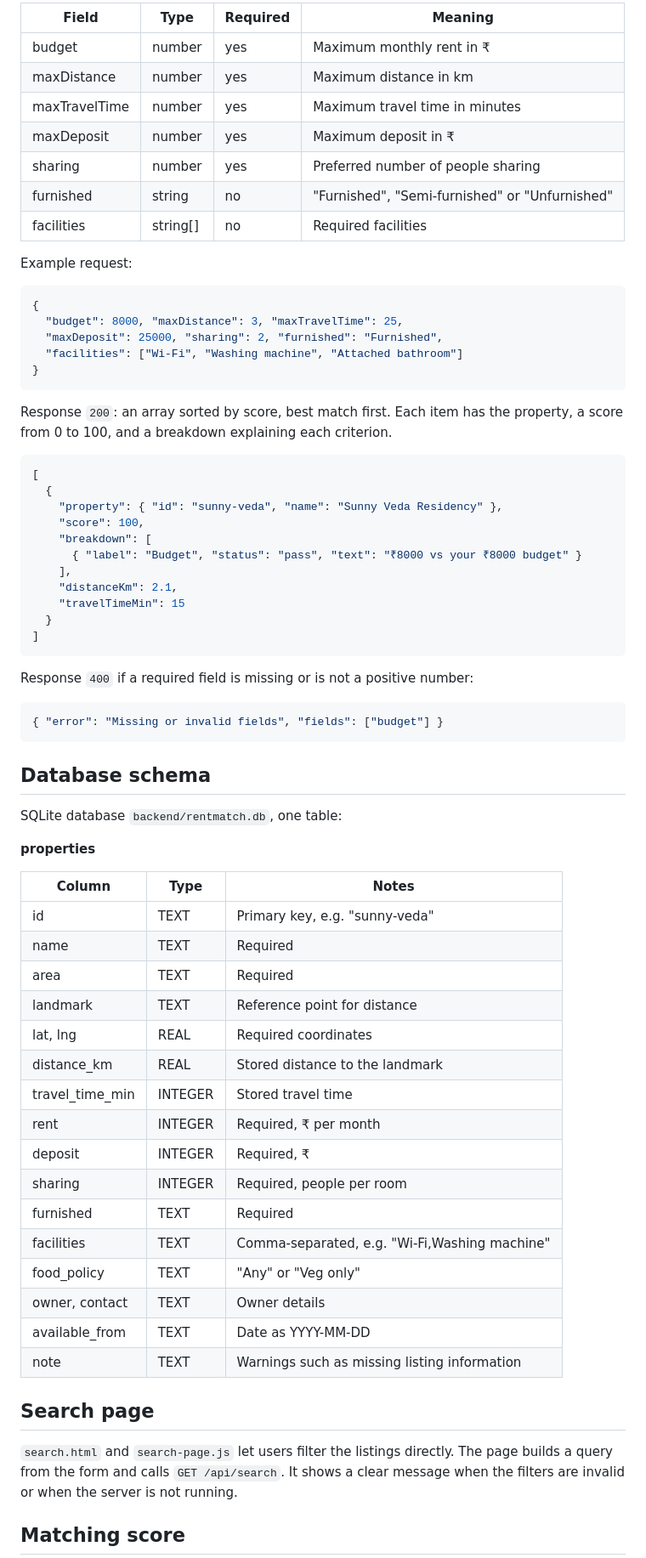
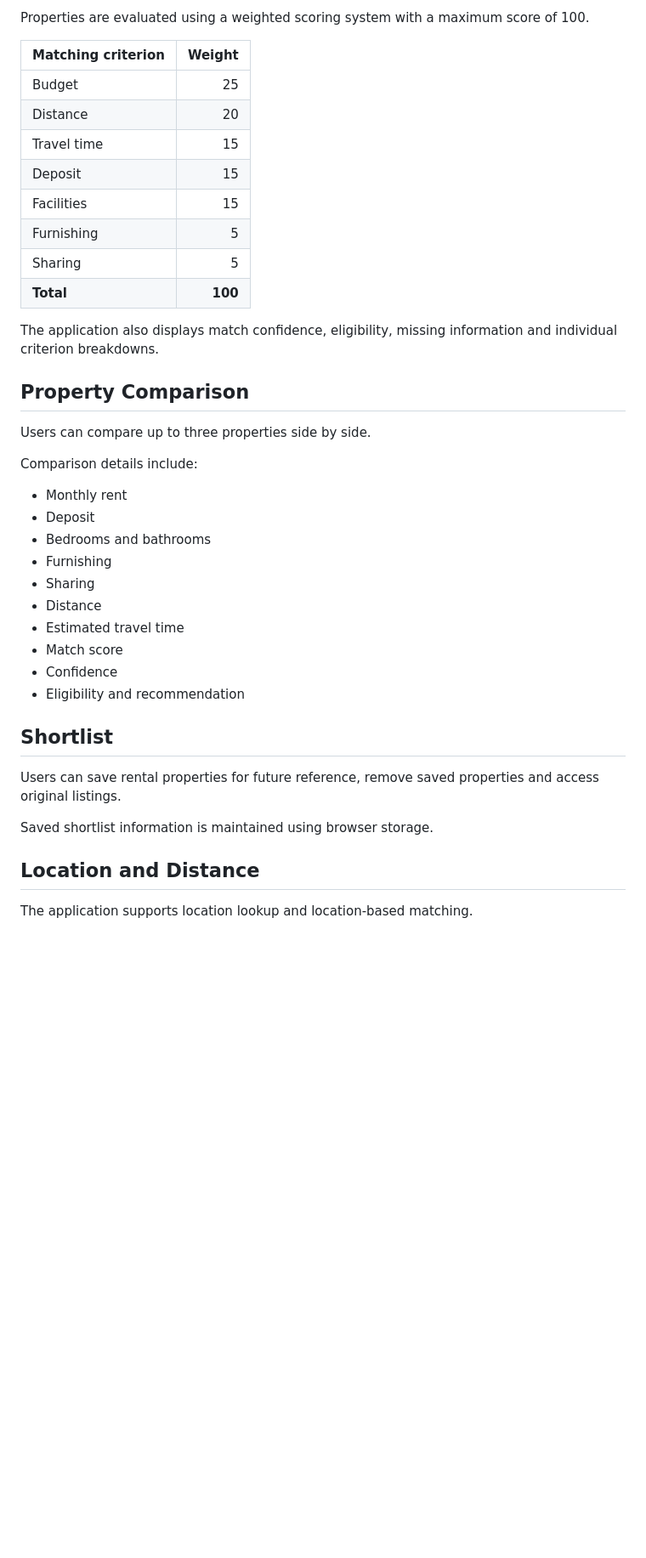
Before and after one commit to nethrakalimuthu1510-ship-it/RentMatch-AI, a Markdown page: README.md, the part around one of its changes. Shown at 85% size. GitHub-like rendering; blank space fills up the shorter version.

Commit message:
Update README for Review 3

````diff
--- a/README.md
+++ b/README.md
@@ -108,71 +131,42 @@ Request body (JSON):
 
-| Field | Type | Required | Meaning |
-|-------|------|----------|---------|
-| budget | number | yes | Maximum monthly rent in ₹ |
-| maxDistance | number | yes | Maximum distance in km |
-| maxTravelTime | number | yes | Maximum travel time in minutes |
-| maxDeposit | number | yes | Maximum deposit in ₹ |
-| sharing | number | yes | Preferred number of people sharing |
-| furnished | string | no | "Furnished", "Semi-furnished" or "Unfurnished" |
-| facilities | string[] | no | Required facilities |
+Properties are evaluated using a weighted scoring system with a maximum score of 100.
 
-Example request:
-```json
-{
-  "budget": 8000, "maxDistance": 3, "maxTravelTime": 25,
-  "maxDeposit": 25000, "sharing": 2, "furnished": "Furnished",
-  "facilities": ["Wi-Fi", "Washing machine", "Attached bathroom"]
-}
-```
+| Matching criterion | Weight |
+|---|---:|
+| Budget | 25 |
+| Distance | 20 |
+| Travel time | 15 |
+| Deposit | 15 |
+| Facilities | 15 |
+| Furnishing | 5 |
+| Sharing | 5 |
+| **Total** | **100** |
 
-Response `200`: an array sorted by score, best match first. Each item has the property, a score from 0 to 100, and a breakdown explaining each criterion.
-```json
-[
-  {
-    "property": { "id": "sunny-veda", "name": "Sunny Veda Residency" },
-    "score": 100,
-    "breakdown": [
-      { "label": "Budget", "status": "pass", "text": "₹8000 vs your ₹8000 budget" }
-    ],
-    "distanceKm": 2.1,
-    "travelTimeMin": 15
-  }
-]
-```
+The application also displays match confidence, eligibility, missing information and individual criterion breakdowns.
 
-Response `400` if a required field is missing or is not a positive number:
-```json
-{ "error": "Missing or invalid fields", "fields": ["budget"] }
-```
+## Property Comparison
 
-## Database schema
+Users can compare up to three properties side by side.
 
-SQLite database `backend/rentmatch.db`, one table:
+Comparison details include:
+- Monthly rent
+- Deposit
+- Bedrooms and bathrooms
+- Furnishing
+- Sharing
+- Distance
+- Estimated travel time
+- Match score
+- Confidence
+- Eligibility and recommendation
 
-**properties**
+## Shortlist
 
-| Column | Type | Notes |
-|--------|------|-------|
-| id | TEXT | Primary key, e.g. "sunny-veda" |
-| name | TEXT | Required |
-| area | TEXT | Required |
-| landmark | TEXT | Reference point for distance |
-| lat, lng | REAL | Required coordinates |
-| distance_km | REAL | Stored distance to the landmark |
-| travel_time_min | INTEGER | Stored travel time |
-| rent | INTEGER | Required, ₹ per month |
-| deposit | INTEGER | Required, ₹ |
-| sharing | INTEGER | Required, people per room |
-| furnished | TEXT | Required |
-| facilities | TEXT | Comma-separated, e.g. "Wi-Fi,Washing machine" |
-| food_policy | TEXT | "Any" or "Veg only" |
-| owner, contact | TEXT | Owner details |
-| available_from | TEXT | Date as YYYY-MM-DD |
-| note | TEXT | Warnings such as missing listing information |
+Users can save rental properties for future reference, remove saved properties and access original listings.
 
-## Search page
+Saved shortlist information is maintained using browser storage.
 
-`search.html` and `search-page.js` let users filter the listings directly. The page builds a query from the form and calls `GET /api/search`. It shows a clear message when the filters are invalid or when the server is not running.
+## Location and Distance
 
-## Matching score
+The application supports location lookup and location-based matching.
 
````
Also changed, not shown: other parts of README.md (+147 -86 lines).
